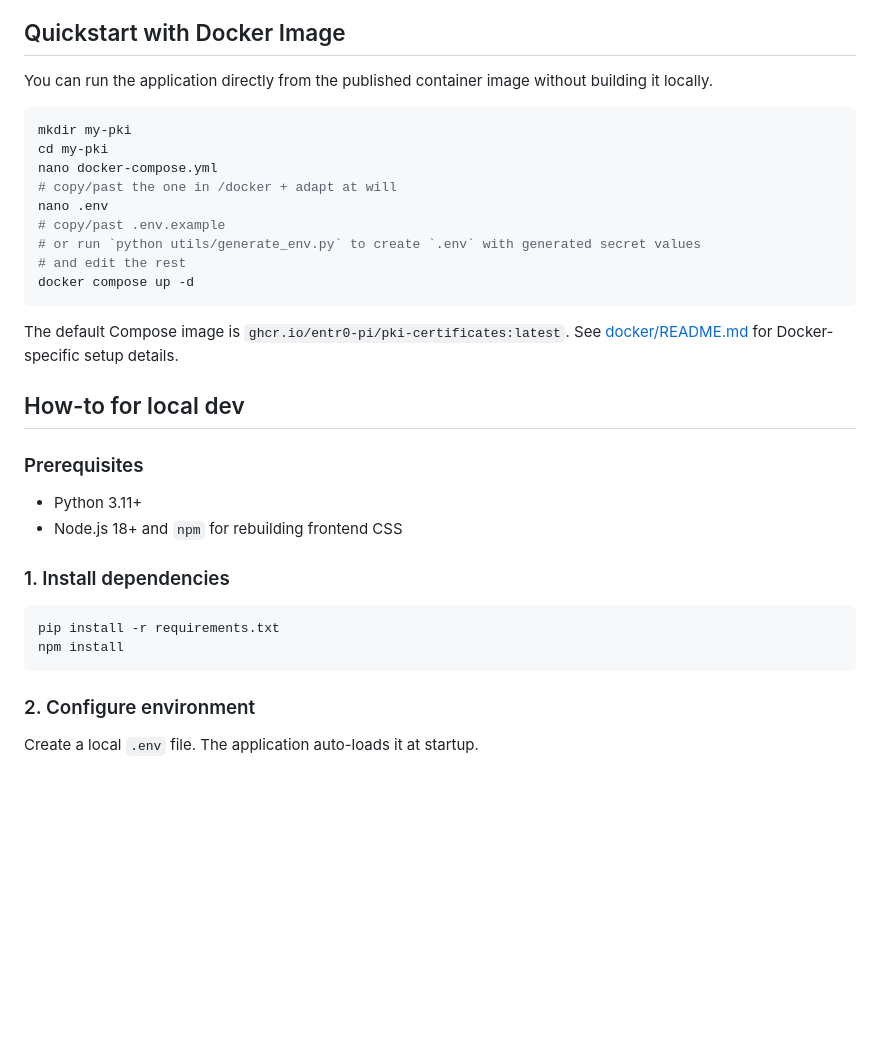
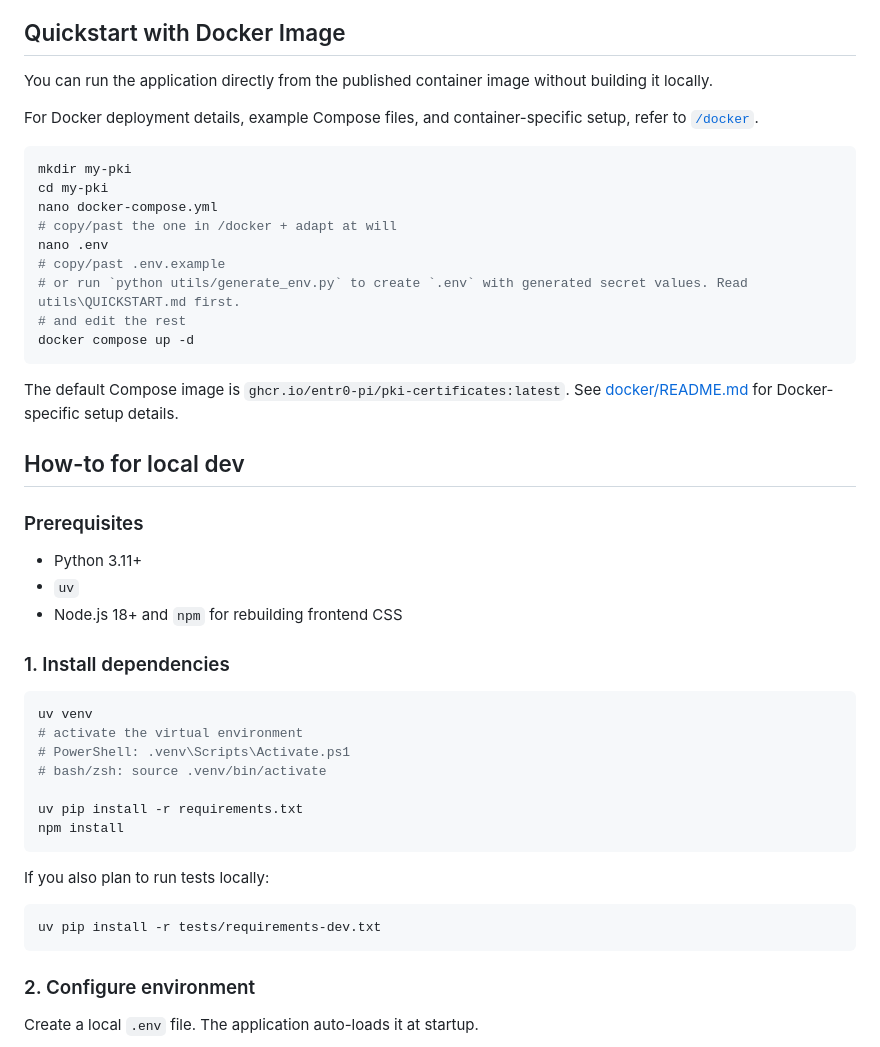
Before and after one commit to entr0-pi/pki-certificates, a Markdown page: README.md, the part around the change. Drawn GitHub-style; blank space fills up the shorter version.

````diff
--- a/README.md
+++ b/README.md
@@ -28,6 +28,8 @@ This application provides a complete, self-hosted certificate authority (CA) man
 
 You can run the application directly from the published container image without building it locally.
 
+For Docker deployment details, example Compose files, and container-specific setup, refer to [`/docker`](docker/README.md).
+
 ```bash
 mkdir my-pki
 cd my-pki
@@ -35,7 +37,7 @@ nano docker-compose.yml
 # copy/past the one in /docker + adapt at will
 nano .env
 # copy/past .env.example
-# or run `python utils/generate_env.py` to create `.env` with generated secret values
+# or run `python utils/generate_env.py` to create `.env` with generated secret values. Read utils\QUICKSTART.md first.
 # and edit the rest
 docker compose up -d
 ```
@@ -47,13 +49,25 @@ The default Compose image is `ghcr.io/entr0-pi/pki-certificates:latest`. See [do
 ### Prerequisites
 
 - Python 3.11+
+- `uv`
 - Node.js 18+ and `npm` for rebuilding frontend CSS
 
 ### 1. Install dependencies
 
 ```bash
-pip install -r requirements.txt
+uv venv
+# activate the virtual environment
+# PowerShell: .venv\Scripts\Activate.ps1
+# bash/zsh: source .venv/bin/activate
+
+uv pip install -r requirements.txt
 npm install
+```
+
+If you also plan to run tests locally:
+
+```bash
+uv pip install -r tests/requirements-dev.txt
 ```
 
 ### 2. Configure environment
````
Also changed, not shown: docker/README.md (+26 -0 lines).
